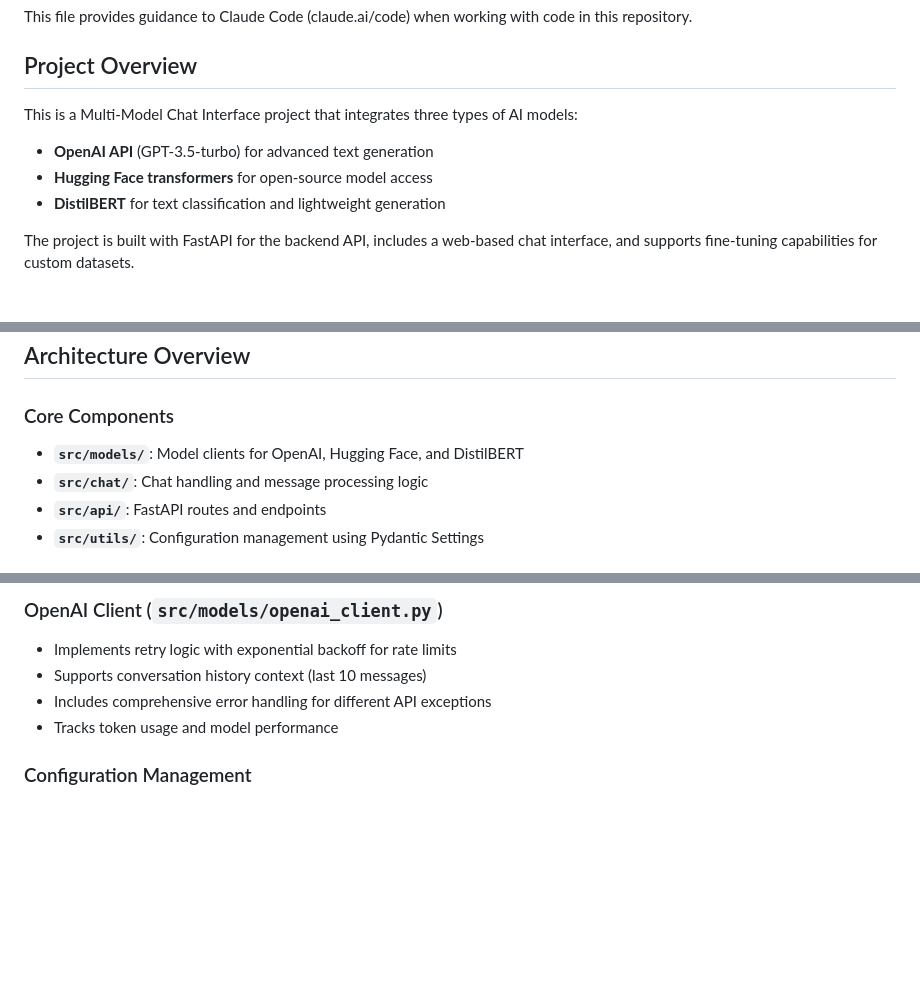
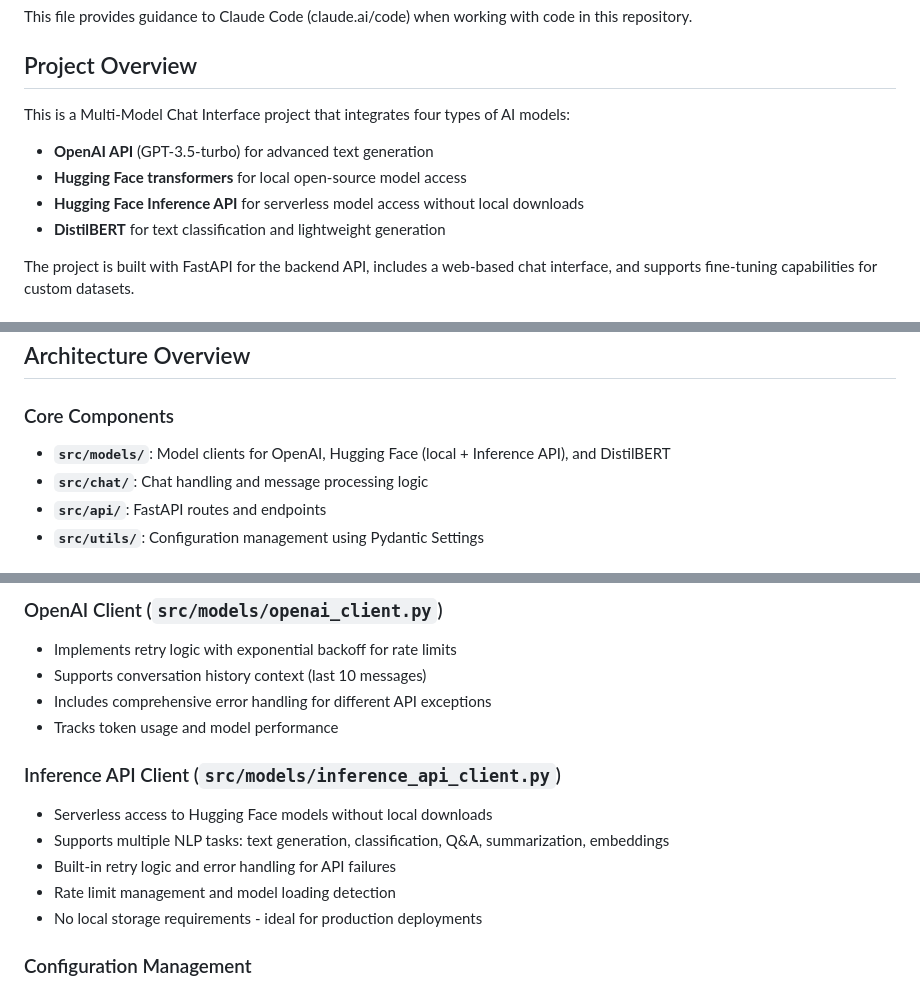
Before and after one commit to BenjaminLarger/ChatWithPreTrainedModel, a Markdown page: CLAUDE.md, 3 parts joined by grey strips. Drawn GitHub-style; blank space fills up the shorter version.

```diff
--- a/CLAUDE.md
+++ b/CLAUDE.md
@@ -4,9 +4,10 @@ This file provides guidance to Claude Code (claude.ai/code) when working with co
 
 ## Project Overview
 
-This is a Multi-Model Chat Interface project that integrates three types of AI models:
+This is a Multi-Model Chat Interface project that integrates four types of AI models:
 - **OpenAI API** (GPT-3.5-turbo) for advanced text generation
-- **Hugging Face transformers** for open-source model access
+- **Hugging Face transformers** for local open-source model access
+- **Hugging Face Inference API** for serverless model access without local downloads
 - **DistilBERT** for text classification and lightweight generation
 
 The project is built with FastAPI for the backend API, includes a web-based chat interface, and supports fine-tuning capabilities for custom datasets.
@@ -64,7 +73,7 @@ jupyter notebook notebooks/
 ## Architecture Overview
 
 ### Core Components
-- **`src/models/`**: Model clients for OpenAI, Hugging Face, and DistilBERT
+- **`src/models/`**: Model clients for OpenAI, Hugging Face (local + Inference API), and DistilBERT
 - **`src/chat/`**: Chat handling and message processing logic
 - **`src/api/`**: FastAPI routes and endpoints
 - **`src/utils/`**: Configuration management using Pydantic Settings
@@ -97,6 +106,13 @@ Each model type follows a consistent pattern:
 - Includes comprehensive error handling for different API exceptions
 - Tracks token usage and model performance
 
+### Inference API Client (`src/models/inference_api_client.py`)
+- Serverless access to Hugging Face models without local downloads
+- Supports multiple NLP tasks: text generation, classification, Q&A, summarization, embeddings
+- Built-in retry logic and error handling for API failures
+- Rate limit management and model loading detection
+- No local storage requirements - ideal for production deployments
+
 ### Configuration Management
 The `get_settings()` function provides cached access to all configuration values. The `get_model_config()` function returns model-specific configurations. Model cache directories are automatically created via `create_model_cache_dir()` when needed.
 
```
Also changed, not shown: other parts of CLAUDE.md (+29 -7 lines).
